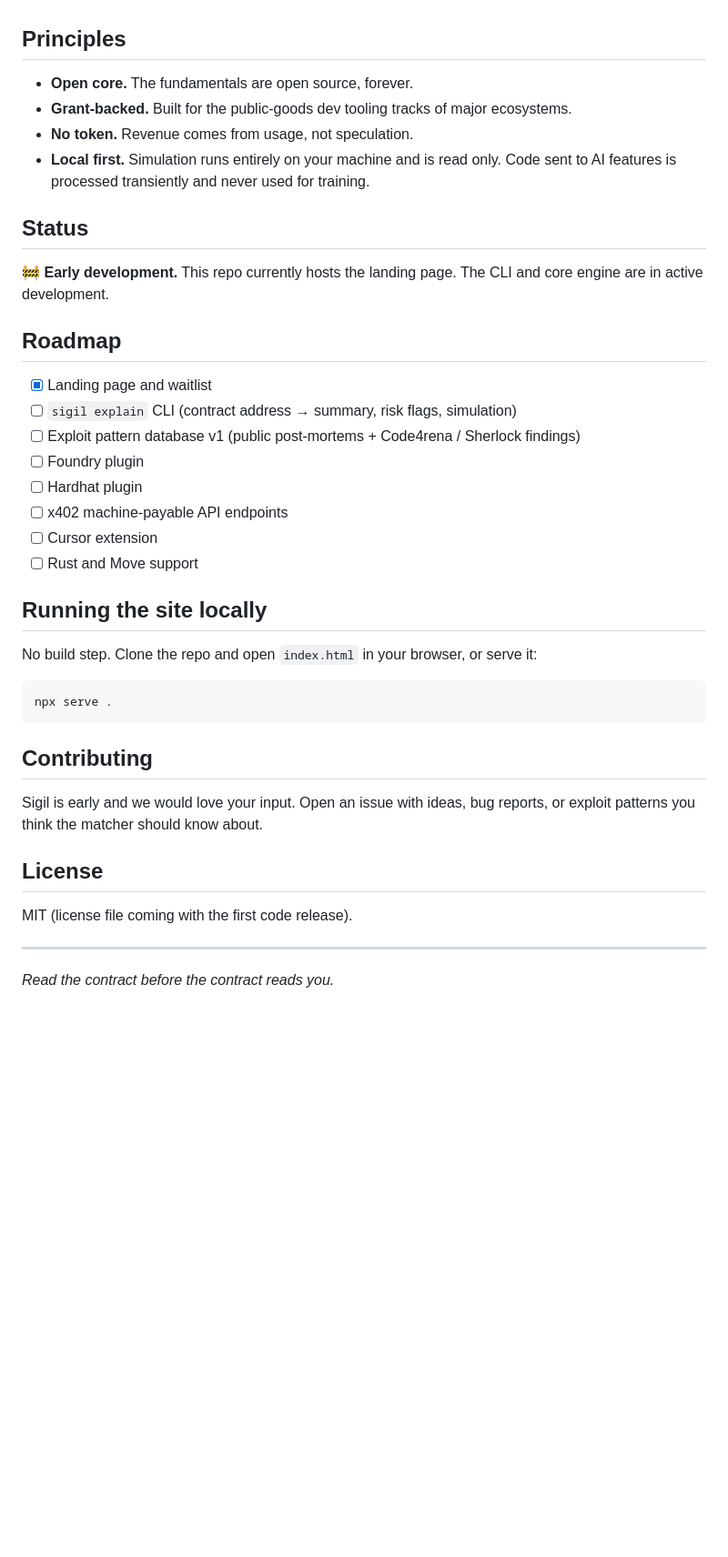
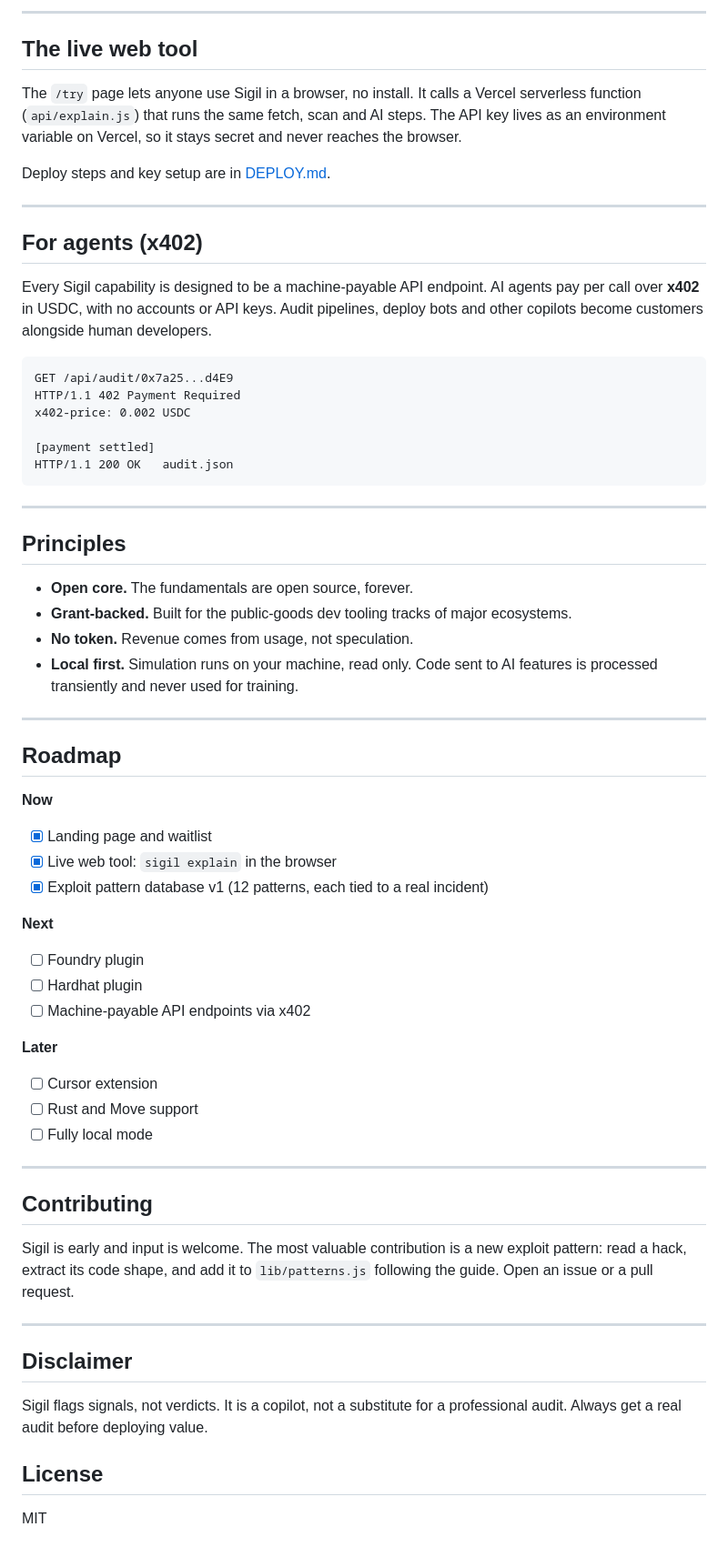
Before and after one commit to rohankanojia25/sigil-website, a Markdown page: README.md, the part around one of its changes. Shown at 91% size. GitHub-like rendering; blank space fills up the shorter version.

````diff
--- a/README.md
+++ b/README.md
@@ -56,42 +181,75 @@ Every Sigil capability (`explain`, `test`, `audit`, `simulate`) is exposed as an
+---
+
+## The live web tool
+
+The `/try` page lets anyone use Sigil in a browser, no install. It calls a Vercel
+serverless function (`api/explain.js`) that runs the same fetch, scan and AI
+steps. The API key lives as an environment variable on Vercel, so it stays secret
+and never reaches the browser.
+
+Deploy steps and key setup are in [DEPLOY.md](./DEPLOY.md).
+
+---
+
+## For agents (x402)
+
+Every Sigil capability is designed to be a machine-payable API endpoint. AI agents
+pay per call over **x402** in USDC, with no accounts or API keys. Audit pipelines,
+deploy bots and other copilots become customers alongside human developers.
+
+```
+GET /api/audit/0x7a25...d4E9
+HTTP/1.1 402 Payment Required
+x402-price: 0.002 USDC
+
+[payment settled]
+HTTP/1.1 200 OK   audit.json
+```
+
+---
 
 ## Principles
 
 - **Open core.** The fundamentals are open source, forever.
 - **Grant-backed.** Built for the public-goods dev tooling tracks of major ecosystems.
 - **No token.** Revenue comes from usage, not speculation.
-- **Local first.** Simulation runs entirely on your machine and is read only. Code sent to AI features is processed transiently and never used for training.
+- **Local first.** Simulation runs on your machine, read only. Code sent to AI
+  features is processed transiently and never used for training.
 
-## Status
-
-🚧 **Early development.** This repo currently hosts the landing page. The CLI and core engine are in active development.
+---
 
 ## Roadmap
 
+**Now**
 - [x] Landing page and waitlist
-- [ ] `sigil explain` CLI (contract address → summary, risk flags, simulation)
-- [ ] Exploit pattern database v1 (public post-mortems + Code4rena / Sherlock findings)
+- [x] Live web tool: `sigil explain` in the browser
+- [x] Exploit pattern database v1 (12 patterns, each tied to a real incident)
+
+**Next**
 - [ ] Foundry plugin
 - [ ] Hardhat plugin
-- [ ] x402 machine-payable API endpoints
+- [ ] Machine-payable API endpoints via x402
+
+**Later**
 - [ ] Cursor extension
 - [ ] Rust and Move support
+- [ ] Fully local mode
 
-## Running the site locally
-
-No build step. Clone the repo and open `index.html` in your browser, or serve it:
-
-```bash
-npx serve .
-```
+---
 
 ## Contributing
 
-Sigil is early and we would love your input. Open an issue with ideas, bug reports, or exploit patterns you think the matcher should know about.
+Sigil is early and input is welcome. The most valuable contribution is a new
+exploit pattern: read a hack, extract its code shape, and add it to
+`lib/patterns.js` following the guide. Open an issue or a pull request.
+
+---
+
+## Disclaimer
+
+Sigil flags signals, not verdicts. It is a copilot, not a substitute for a
+professional audit. Always get a real audit before deploying value.
 
 ## License
 
-MIT (license file coming with the first code release).
-
----
-
-*Read the contract before the contract reads you.*
+MIT
````
Also changed, not shown: other parts of README.md (+151 -26 lines).
